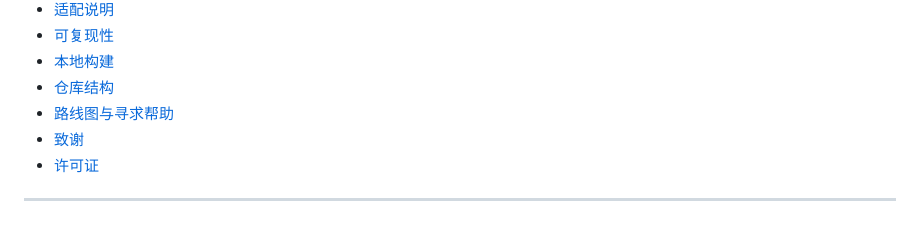
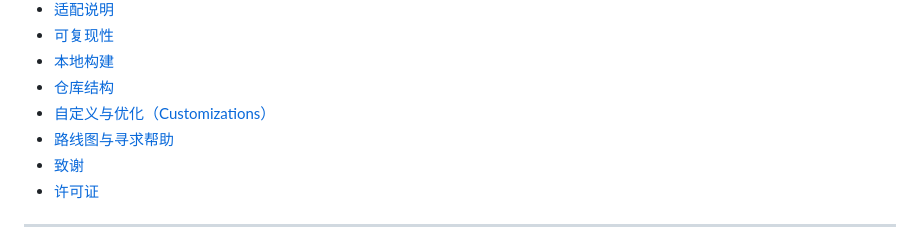
Before and after one commit to GuLingguang/oneplus-sm8750-kernel-pro-build, a Markdown page: README_zh.md, the part around the change. Drawn GitHub-style.

Commit message:
docs: unify Customizations TOC entry (EN links EN, zh links 中文)

```diff
--- a/README_zh.md
+++ b/README_zh.md
@@ -27,6 +27,7 @@
 - [可复现性](#可复现性)
 - [本地构建](#本地构建)
 - [仓库结构](#仓库结构)
+- [自定义与优化（Customizations）](docs/CUSTOMIZATIONS_zh.md)
 - [路线图与寻求帮助](#路线图与寻求帮助)
 - [致谢](#致谢)
 - [许可证](#许可证)
```
Also changed, not shown: README.md (+1 -1 lines).
